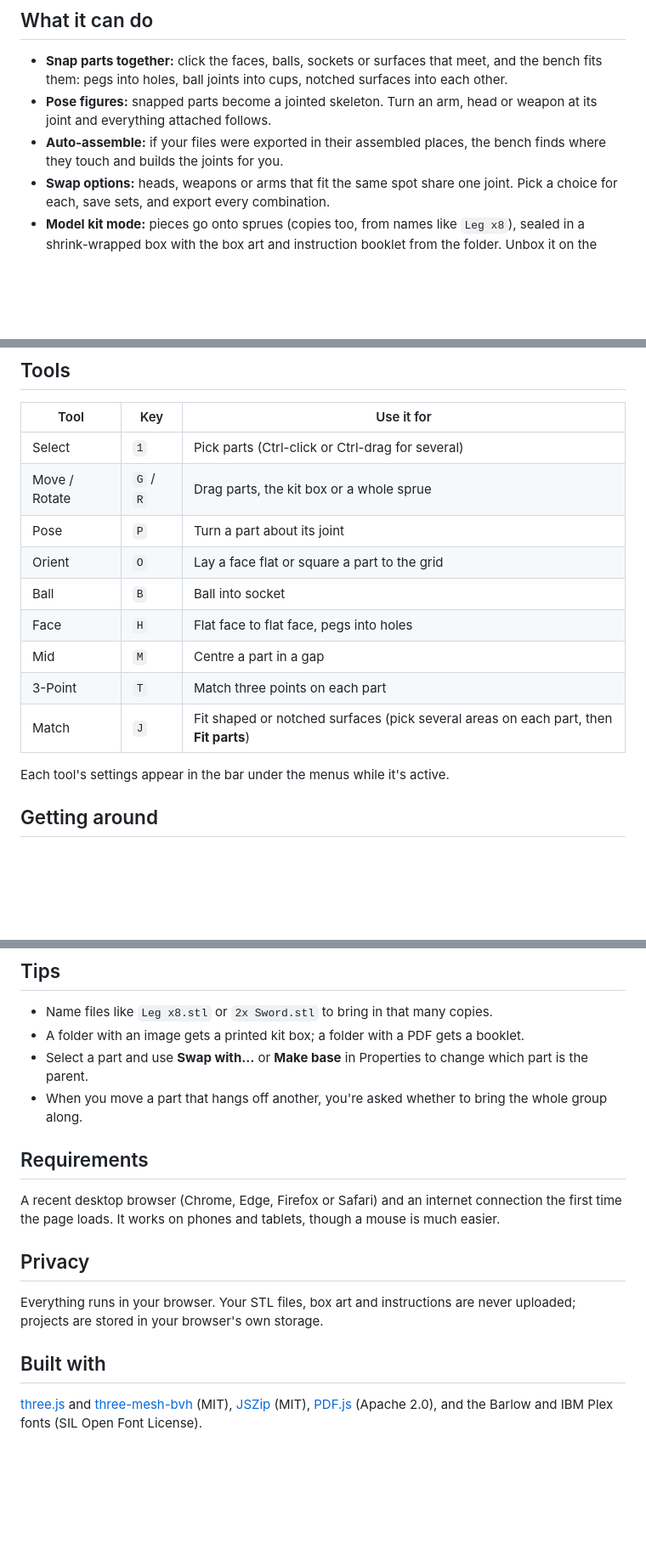
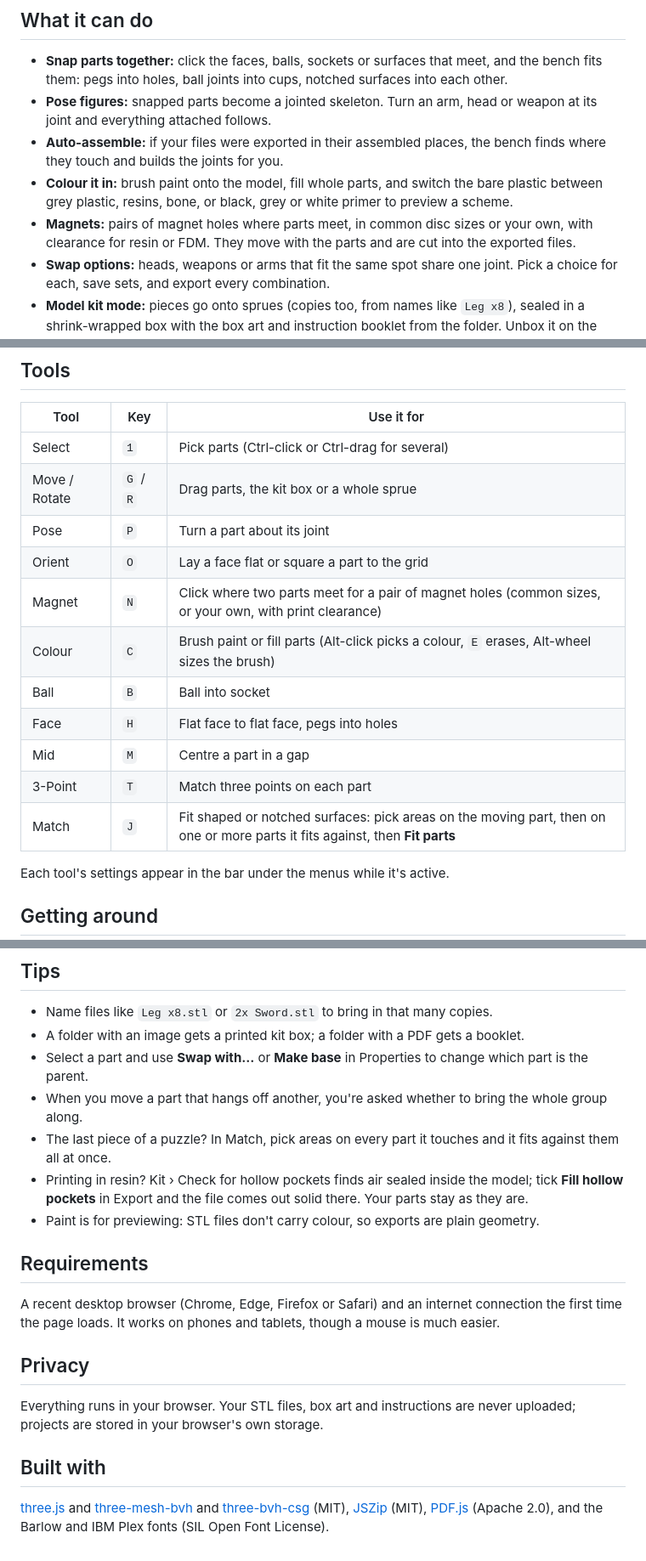
Before and after one commit to RX-Skyed/Kitbash_Bench, a Markdown page: README.md, 3 parts joined by grey strips. Shown at 85% size. GitHub-like rendering; blank space fills up the shorter version.

```diff
--- a/README.md
+++ b/README.md
@@ -11,6 +11,8 @@ Nothing to install, and nothing is uploaded: your files stay on your computer.
 - **Snap parts together:** click the faces, balls, sockets or surfaces that meet, and the bench fits them: pegs into holes, ball joints into cups, notched surfaces into each other.
 - **Pose figures:** snapped parts become a jointed skeleton. Turn an arm, head or weapon at its joint and everything attached follows.
 - **Auto-assemble:** if your files were exported in their assembled places, the bench finds where they touch and builds the joints for you.
+- **Colour it in:** brush paint onto the model, fill whole parts, and switch the bare plastic between grey plastic, resins, bone, or black, grey or white primer to preview a scheme.
+- **Magnets:** pairs of magnet holes where parts meet, in common disc sizes or your own, with clearance for resin or FDM. They move with the parts and are cut into the exported files.
 - **Swap options:** heads, weapons or arms that fit the same spot share one joint. Pick a choice for each, save sets, and export every combination.
 - **Model kit mode:** pieces go onto sprues (copies too, from names like `Leg x8`), sealed in a shrink-wrapped box with the box art and instruction booklet from the folder. Unbox it on the bench.
 - **Instructions:** a PDF in the folder becomes a booklet you can flip through.
@@ -35,11 +37,13 @@ Try **File › Load sample kit** to play without your own files.
 | Move / Rotate | `G` / `R` | Drag parts, the kit box or a whole sprue |
 | Pose | `P` | Turn a part about its joint |
 | Orient | `O` | Lay a face flat or square a part to the grid |
+| Magnet | `N` | Click where two parts meet for a pair of magnet holes (common sizes, or your own, with print clearance) |
+| Colour | `C` | Brush paint or fill parts (Alt-click picks a colour, `E` erases, Alt-wheel sizes the brush) |
 | Ball | `B` | Ball into socket |
 | Face | `H` | Flat face to flat face, pegs into holes |
 | Mid | `M` | Centre a part in a gap |
 | 3-Point | `T` | Match three points on each part |
-| Match | `J` | Fit shaped or notched surfaces (pick several areas on each part, then **Fit parts**) |
+| Match | `J` | Fit shaped or notched surfaces: pick areas on the moving part, then on one or more parts it fits against, then **Fit parts** |
 
 Each tool's settings appear in the bar under the menus while it's active.
 
@@ -57,6 +61,9 @@ Each tool's settings appear in the bar under the menus while it's active.
 - A folder with an image gets a printed kit box; a folder with a PDF gets a booklet.
 - Select a part and use **Swap with…** or **Make base** in Properties to change which part is the parent.
 - When you move a part that hangs off another, you're asked whether to bring the whole group along.
+- The last piece of a puzzle? In Match, pick areas on every part it touches and it fits against them all at once.
+- Printing in resin? Kit › Check for hollow pockets finds air sealed inside the model; tick **Fill hollow pockets** in Export and the file comes out solid there. Your parts stay as they are.
+- Paint is for previewing: STL files don't carry colour, so exports are plain geometry.
 
 ## Requirements
 
@@ -68,4 +75,4 @@ Everything runs in your browser. Your STL files, box art and instructions are ne
 
 ## Built with
 
-[three.js](https://threejs.org) and [three-mesh-bvh](https://github.com/gkjohnson/three-mesh-bvh) (MIT), [JSZip](https://stuk.github.io/jszip/) (MIT), [PDF.js](https://mozilla.github.io/pdf.js/) (Apache 2.0), and the Barlow and IBM Plex fonts (SIL Open Font License).
+[three.js](https://threejs.org) and [three-mesh-bvh](https://github.com/gkjohnson/three-mesh-bvh) and [three-bvh-csg](https://github.com/gkjohnson/three-bvh-csg) (MIT), [JSZip](https://stuk.github.io/jszip/) (MIT), [PDF.js](https://mozilla.github.io/pdf.js/) (Apache 2.0), and the Barlow and IBM Plex fonts (SIL Open Font License).
```
